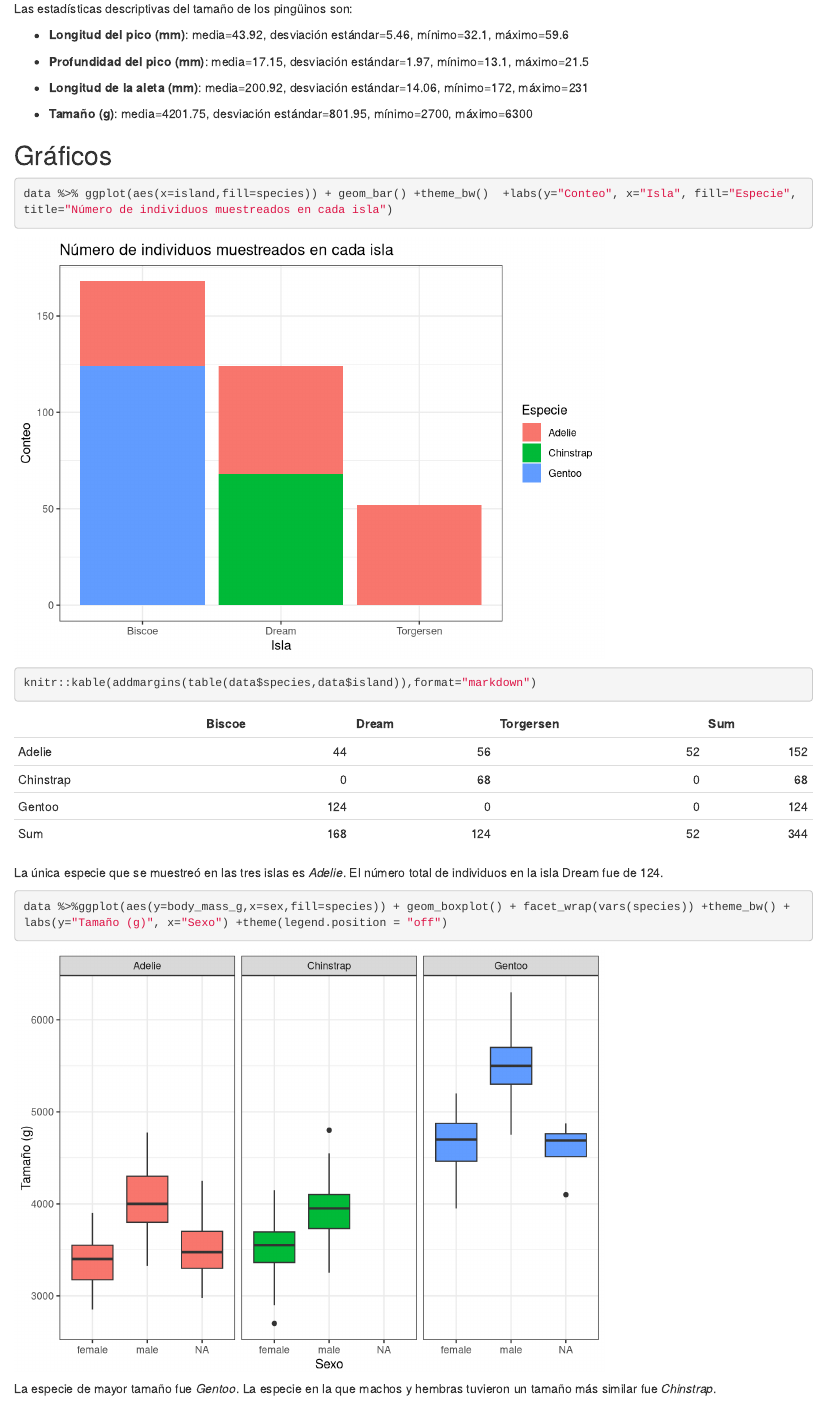
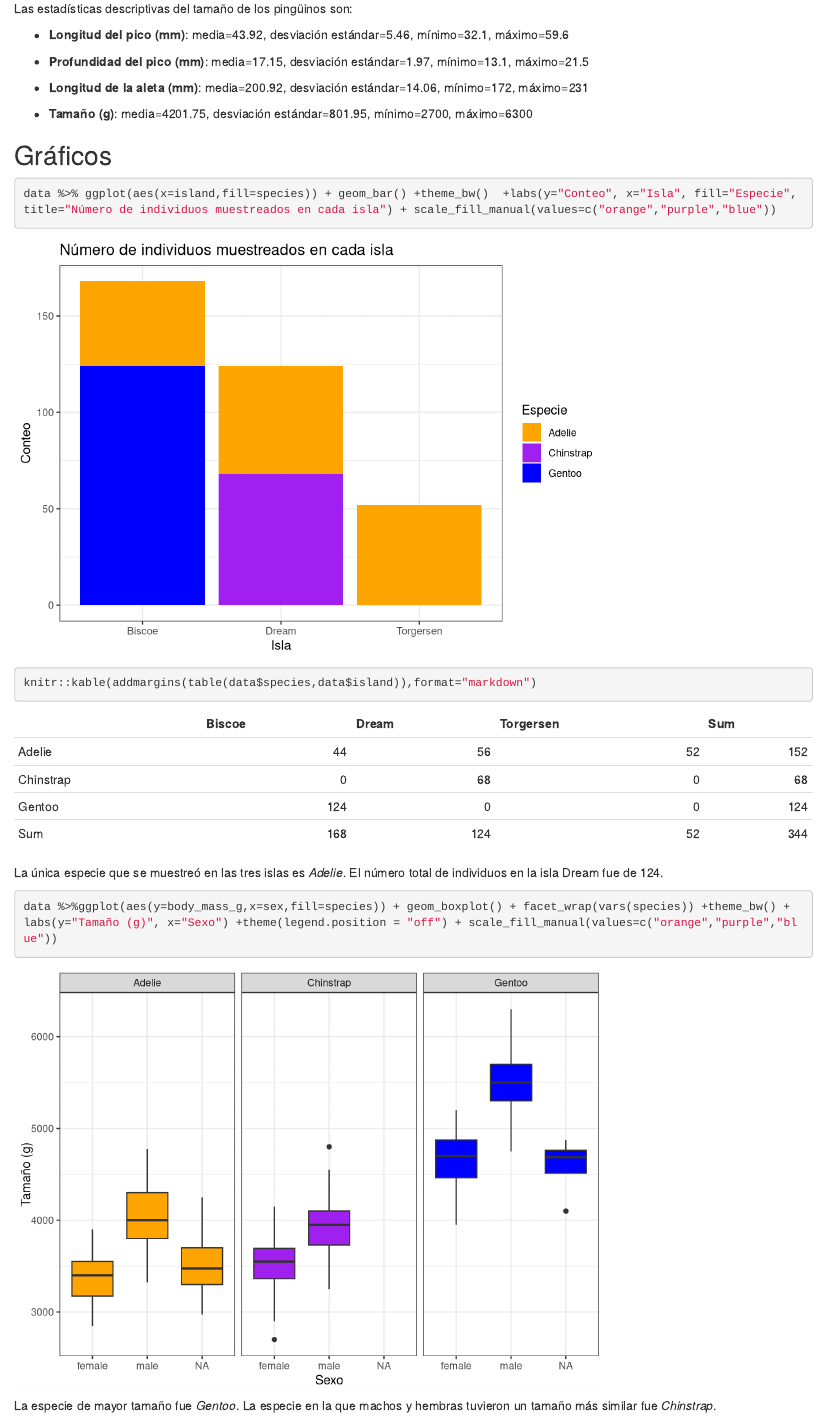
Before and after one commit to MejorPrevenir/palmer_penguins, an R Markdown document (practica_general.Rmd): the page in a window 1100 px wide, from 1290 px down. Rendered offline with R 4.5, knitr and Pandoc, with nearby package versions.

Commit message:
Cambio los colores de los gráficos

````diff
--- a/practica_general.Rmd
+++ b/practica_general.Rmd
@@ -59,7 +59,7 @@ Las estadísticas descriptivas del tamaño de los pingüinos son:
 ## Gráficos
 
 ```{r plot_barras}
-data %>% ggplot(aes(x=island,fill=species)) + geom_bar() +theme_bw()  +labs(y="Conteo", x="Isla", fill="Especie", title="Número de individuos muestreados en cada isla")
+data %>% ggplot(aes(x=island,fill=species)) + geom_bar() +theme_bw()  +labs(y="Conteo", x="Isla", fill="Especie", title="Número de individuos muestreados en cada isla") + scale_fill_manual(values=c("orange","purple","blue"))
 
 knitr::kable(addmargins(table(data$species,data$island)),format="markdown")
 ```
@@ -67,7 +67,7 @@ knitr::kable(addmargins(table(data$species,data$island)),format="markdown")
 La única especie que se muestreó en las tres islas es *Adelie*. El número total de individuos en la isla Dream fue de 124.
 
 ```{r plot_multipanel}
-data %>%ggplot(aes(y=body_mass_g,x=sex,fill=species)) + geom_boxplot() + facet_wrap(vars(species)) +theme_bw() + labs(y="Tamaño (g)", x="Sexo") +theme(legend.position = "off")
+data %>%ggplot(aes(y=body_mass_g,x=sex,fill=species)) + geom_boxplot() + facet_wrap(vars(species)) +theme_bw() + labs(y="Tamaño (g)", x="Sexo") +theme(legend.position = "off") + scale_fill_manual(values=c("orange","purple","blue"))
 ```
 
 La especie de mayor tamaño fue *Gentoo*. La especie en la que machos y hembras tuvieron un tamaño más similar fue *Chinstrap*.
````
Also changed, not shown: practica_general.html.
